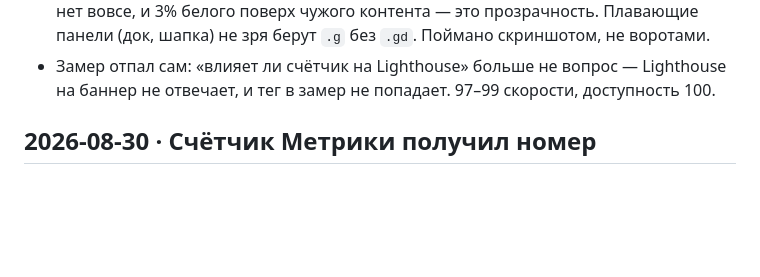
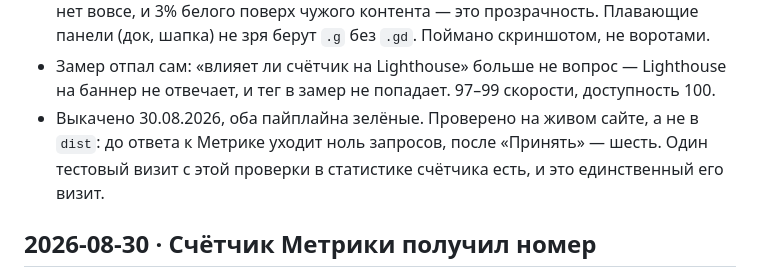
Before and after one commit to jw-git-hub/jw-dev.pro, a Markdown page: JOURNAL.md, the part around the change. Drawn GitHub-style; blank space fills up the shorter version.

Commit message:
docs: баннер и счётчик на проде — проверено запросами, а не сборкой
До ответа к Метрике уходит ноль запросов, после «Принять» — шесть.
Мерено на живом jw-dev.pro: зелёный dist этого не доказывает.

```diff
--- a/JOURNAL.md
+++ b/JOURNAL.md
@@ -33,6 +33,9 @@
   не зря берут `.g` без `.gd`. Поймано скриншотом, не воротами.
 - Замер отпал сам: «влияет ли счётчик на Lighthouse» больше не вопрос — Lighthouse
   на баннер не отвечает, и тег в замер не попадает. 97–99 скорости, доступность 100.
+- Выкачено 30.08.2026, оба пайплайна зелёные. Проверено на живом сайте, а не в `dist`:
+  до ответа к Метрике уходит ноль запросов, после «Принять» — шесть. Один тестовый
+  визит с этой проверки в статистике счётчика есть, и это единственный его визит.
 
 ## 2026-08-30 · Счётчик Метрики получил номер
 
```
Also changed, not shown: docs/PLAN.md (+4 -4 lines).
